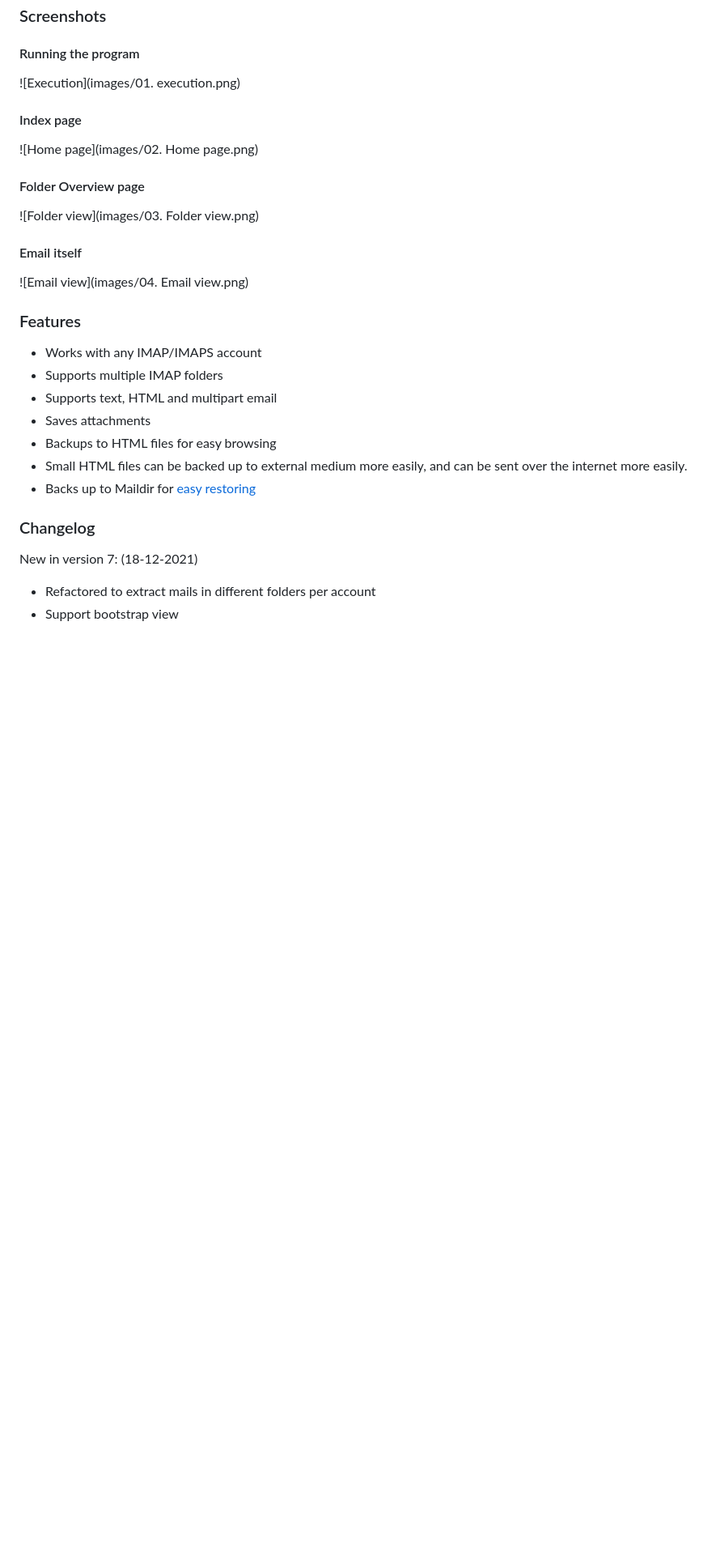
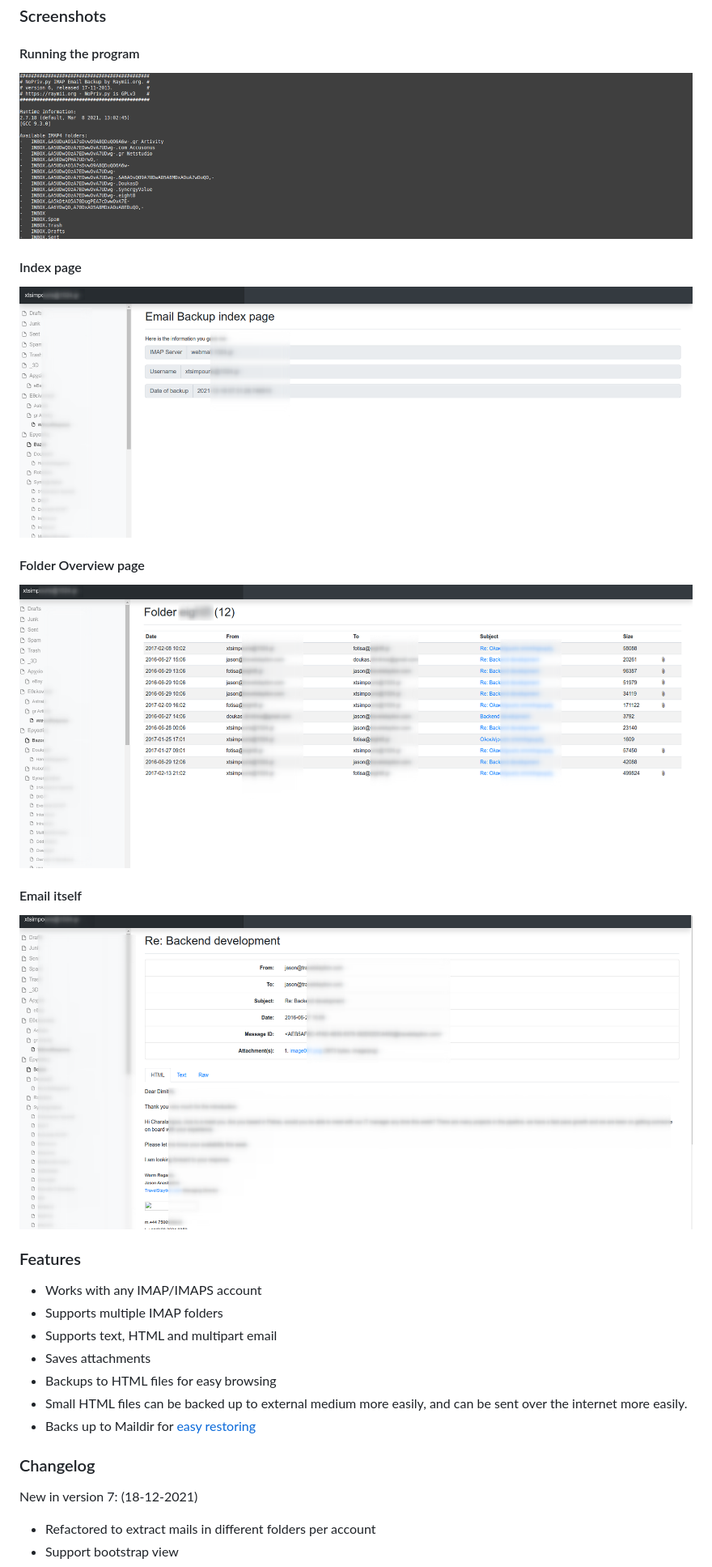
Before and after one commit to xtsimpouris/imap-to-local-html, a Markdown page: README.md, the part around the change. Shown: that part at 81% size. Drawn GitHub-style; blank space fills up the shorter version.

Commit message:
minor image refactor

```diff
--- a/README.md
+++ b/README.md
@@ -16,16 +16,16 @@ It is always better to use a virtual environment
 ### Screenshots
 
 #### Running the program
-![Execution](images/01. execution.png)
+![Execution](images/01-execution.png)
 
 #### Index page
-![Home page](images/02. Home page.png)
+![Home page](images/02-home-page.png)
 
 #### Folder Overview page
-![Folder view](images/03. Folder view.png)
+![Folder view](images/03-folder-view.png)
 
 #### Email itself
-![Email view](images/04. Email view.png)
+![Email view](images/04-email-view.png)
 
 
 ### Features
```
Also changed, not shown: images/01-execution.png (renamed from images/01. execution.png), images/02-home-page.png (renamed from images/02. Home page.png), images/03-folder-view.png (renamed from images/03. Folder view.png), images/04-email-view.png (renamed from images/04. Email view.png).
